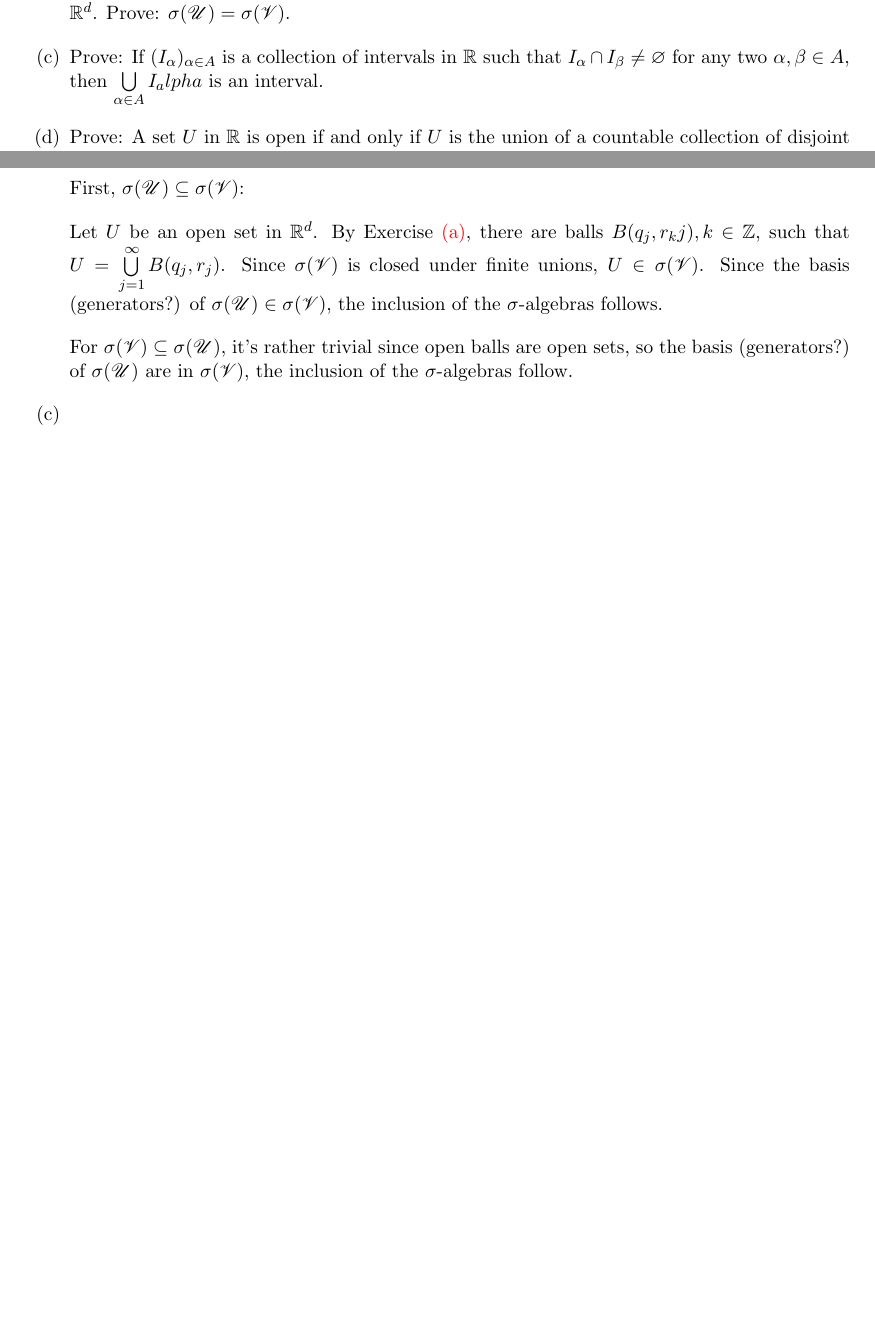
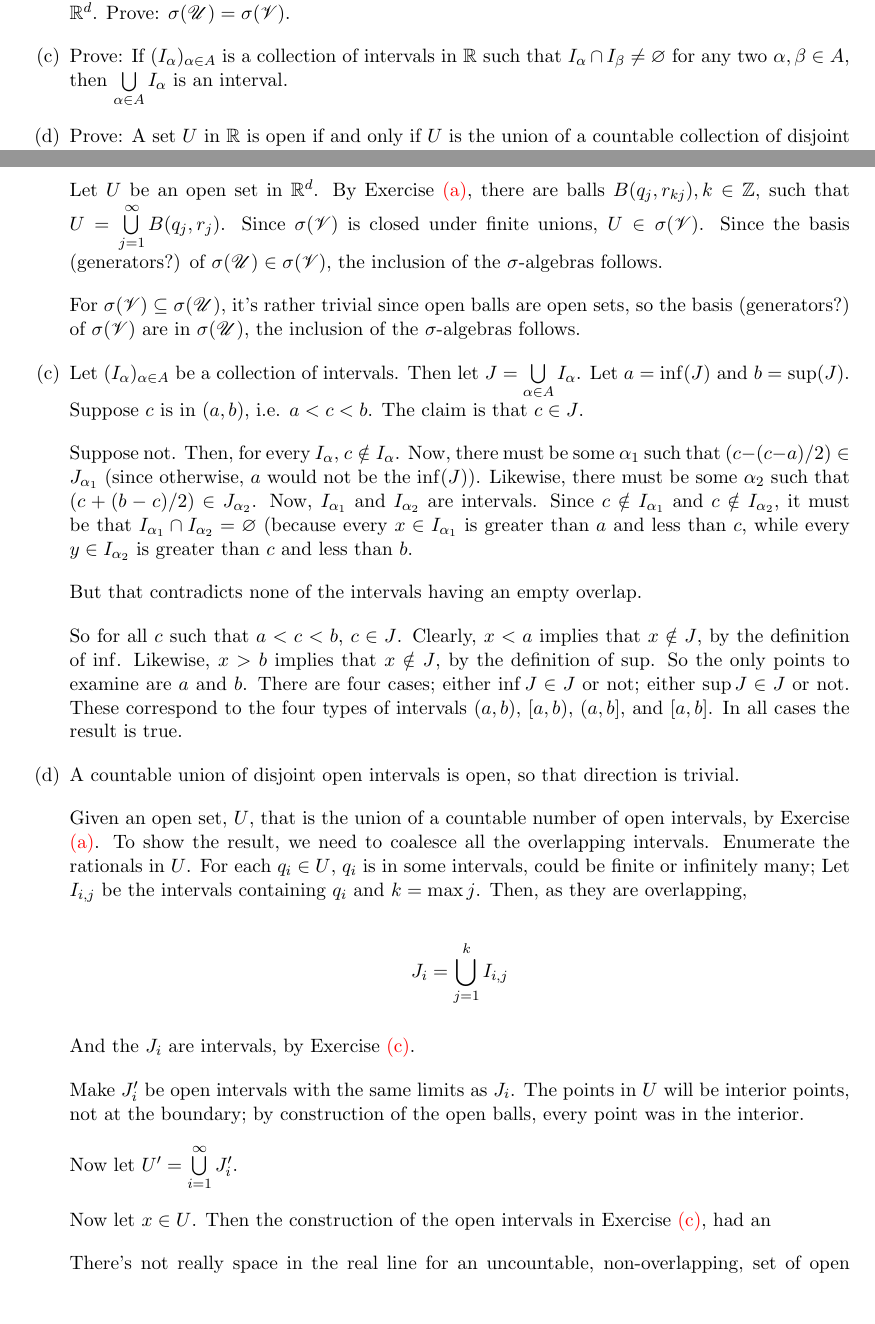
Before and after one commit to jayalane/2023H2HW, a LaTeX document (analysis/analysisHW5.tex): two parts of pages 1 and 2 of 2 before the commit and two parts of pages 2 and 3 of 4 after it, joined at a grey line, cut so that both start at the same text. Compiled offline with pdfLaTeX.

Commit message:
turning in

```diff
--- a/analysis/analysisHW5.tex
+++ b/analysis/analysisHW5.tex
@@ -147,19 +201,18 @@
     \qed
   \item
     Let $\fancyU$ be the collection of all open sets in $\RR^d$. Let
-    $\fancyV$ be the collection of all open balls in $\\R^d$.  Prove
+    $\fancyV$ be the collection of all open balls in $\RR^d$.  Prove
     $\sigma(\fancyU) = \sigma(\fancyV)$.
 
     First, $\sigma(\fancyU) \subseteq \sigma(\fancyV)$:
 
     Let $U$ be an open set in $\RR^d$.  By Exercise \ref{ex2a}, there
-    are balls $B(q_j, r_kj), k \in \ZZ$, such that $U = \bigcup
-    \limits _ {j=1}^\infty B(q_j, r_j)$.  Since $\sigma(\fancyV)$ is
+    are balls $B(q_j, r_{kj}), k \in \ZZ$, such
+    that $U = \bigcup \limits _ {j=1}^\infty B(q_j, r_j)$.
+    Since $\sigma(\fancyV)$ is
     closed under finite unions, $U \in \sigma(\fancyV)$.  Since the
     basis (generators?) of $\sigma(\fancyU) \in \sigma(\fancyV)$,
     the inclusion of the $\sigma$-algebras follows.
 
     For $\sigma(\fancyV) \subseteq \sigma(\fancyU)$, it's rather
     trivial since open balls are open sets, so the basis (generators?)
-    of $\sigma(\fancyU)$ are in $\sigma(\fancyV)$, the inclusion of
-    the $\sigma$-algebras follow.
@@ -168,5 +224,60 @@
+    Let $(I_\alpha)_{\alpha \in A}$ be a collection of intervals.  Then
+    let $J = \bigcup \limits _ { \alpha \in A} I_\alpha$.  Let $a =
+    \inf(J)$ and $b = \sup(J)$.  Suppose $c$ is in $(a, b)$, i.e.  $
+    a< c < b$.  The claim is that $c \in J$.
+
+    Suppose not.  Then, for every $I_\alpha$, $c \notin I_\alpha$.
+    Now, there must be some $\alpha_1$ such that $(c - (c-a) / 2) \in
+    J_{\alpha_1}$ (since otherwise, $a$ would not be the $\inf(J)$).
+    Likewise, there must be some $\alpha_2$ such that $(c + (b -c) /2
+    ) \in J_{\alpha_2}$.  Now, $I_{\alpha_1}$ and $I_{\alpha_2}$ are
+    intervals.  Since $c \notin I_{\alpha_1}$ and $c \notin I_{\alpha_2}$,
+    it must be that $I_{\alpha_1} \cap I_{\alpha_2} = \varnothing$ (because
+    every $x \in I_{\alpha_1}$ is greater than
+    $a$ and less than $c$, while every $y \in I_{\alpha_2}$ is
+    greater than $c$ and less than $b$.
+
+    But that contradicts none of the intervals having an empty overlap.
+
+    So for all $c$ such that $ a < c < b$, $c \in J$.  Clearly,
+    $ x < a$ implies that $x \notin J$, by the definition of $\inf$.
+    Likewise, $x > b$ implies that $x \notin J$, by the definition of
+    $\sup$.  So the only points to examine are $a$ and $b$.  There are four
+    cases; either $\inf J \in J$ or not; either $\sup J \in J$ or not.  These
+    correspond to the four types of intervals $(a,b)$, $[a, b)$, $(a,b]$, and
+    $[a, b]$.  In all cases the result is true.
+
+  \item
+    A countable union of disjoint open intervals is open, so
+    that direction is trivial.
+
+    Given an open set, $U$, that is the union of a countable number of
+    open intervals, by Exercise \ref{ex2a}.  To show the result, we
+    need to coalesce all the overlapping intervals.  Enumerate the
+    rationals in $U$.  For each $q_i \in U$, $q_i$ is in some
+    intervals, could be finite or infinitely many; Let $I_{i,j}$ be the
+    intervals containing $q_i$ and $ k = \max{j}$.
+    Then, as they are overlapping,
+
+    $$
+    J_i = \bigcup \limits _ {j = 1} ^ k I_{i, j}
+    $$
+
+    And the $J_i$ are intervals, by Exercise \ref{ex2c}.
+
+    Make $J'_i$ be open intervals with the same limits as $J_i$.  The points in $U$ will be
+    interior points, not at the boundary; by construction of the open balls, every point was in the
+    interior.
+
+    Now let $U' = \bigcup \limits _{i=1} ^ \infty J'_i$.
+
+    Now let $x \in U$. Then the construction of the open intervals in
+    Exercise \ref{ex2c}, had an
 
 
+
+    There's not really space in the real line for an uncountable,
+    non-overlapping, set of open intervals.
 
 
 
```
Also changed, not shown: analysis/analysisHW5.tex (63 more changed lines).
